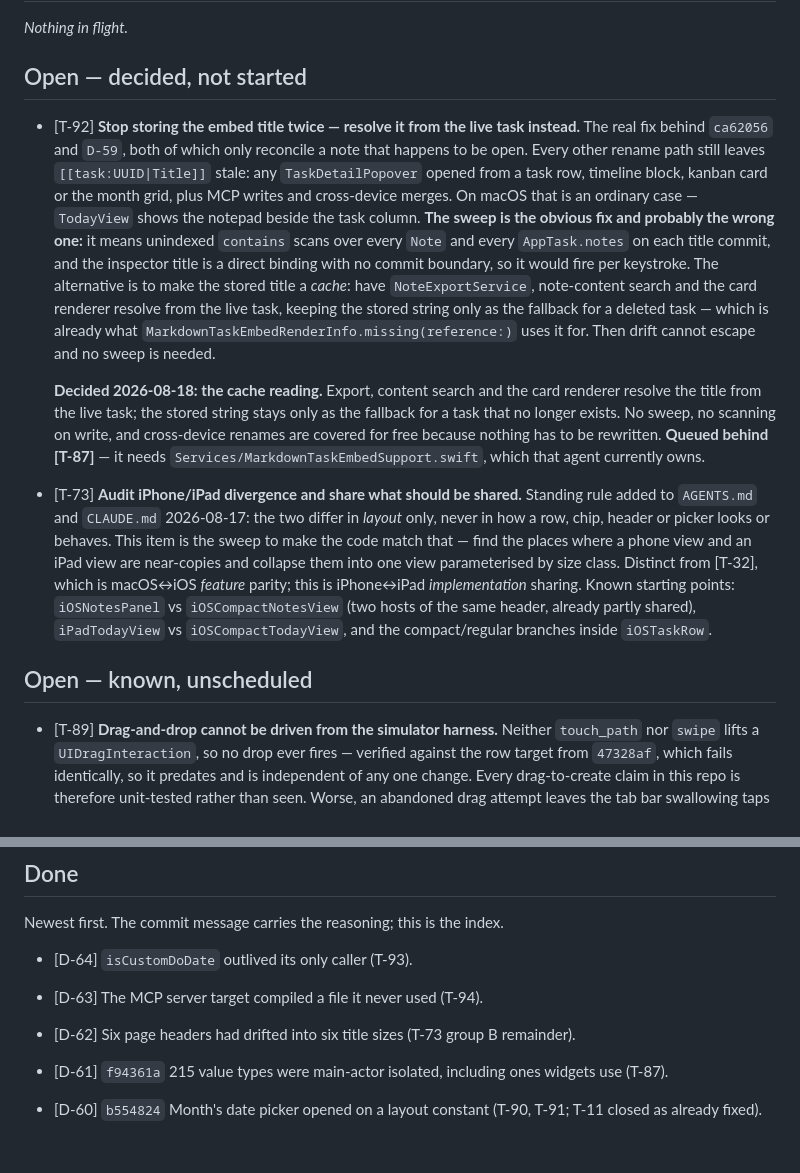
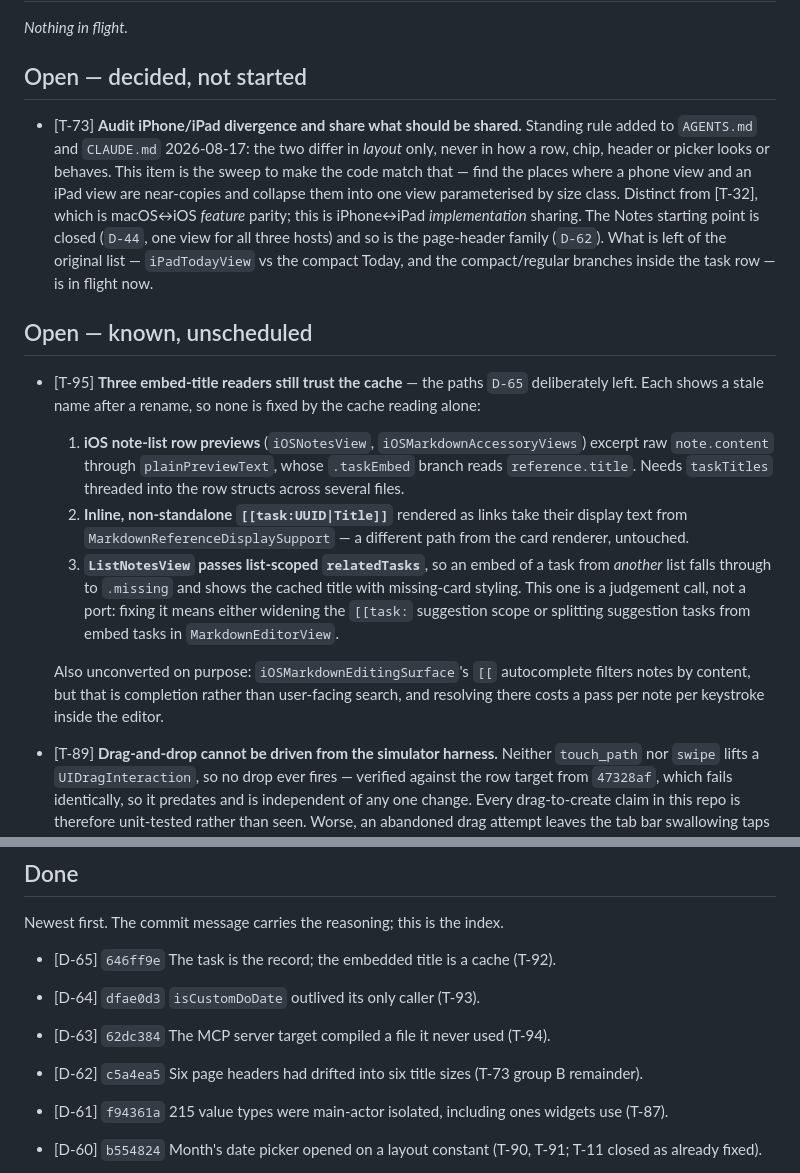
Before and after one commit to WilliamWeihaoran/cadence, a Markdown page: docs/TODO.md, 2 parts joined by grey strips. GitHub-like rendering; blank space fills up the shorter version.

Commit message:
Task list: T-92 done, and the three readers it left as T-95
D-65 converted export, note-content search and the card renderer. Three readers
still trust the cached title, and they were listed in a commit message where
nobody would find them again — so they get an id.

Co-Authored-By: Claude Opus 5 <noreply@anthropic.com>

```diff
--- a/docs/TODO.md
+++ b/docs/TODO.md
@@ -33,36 +33,34 @@ _Nothing in flight._
 
 ## Open — decided, not started
 
-- [T-92] **Stop storing the embed title twice — resolve it from the live task instead.** The real fix
-  behind `ca62056` and `D-59`, both of which only reconcile a note that happens to be open. Every
-  other rename path still leaves `[[task:UUID|Title]]` stale: any `TaskDetailPopover` opened from a
-  task row, timeline block, kanban card or the month grid, plus MCP writes and cross-device merges.
-  On macOS that is an ordinary case — `TodayView` shows the notepad beside the task column.
-  **The sweep is the obvious fix and probably the wrong one:** it means unindexed `contains` scans
-  over every `Note` and every `AppTask.notes` on each title commit, and the inspector title is a
-  direct binding with no commit boundary, so it would fire per keystroke. The alternative is to make
-  the stored title a *cache*: have `NoteExportService`, note-content search and the card renderer
-  resolve from the live task, keeping the stored string only as the fallback for a deleted task —
-  which is already what `MarkdownTaskEmbedRenderInfo.missing(reference:)` uses it for. Then drift
-  cannot escape and no sweep is needed.
-
-  **Decided 2026-08-18: the cache reading.** Export, content search and the card renderer resolve
-  the title from the live task; the stored string stays only as the fallback for a task that no
-  longer exists. No sweep, no scanning on write, and cross-device renames are covered for free
-  because nothing has to be rewritten. **Queued behind [T-87]** — it needs
-  `Services/MarkdownTaskEmbedSupport.swift`, which that agent currently owns.
-
 - [T-73] **Audit iPhone/iPad divergence and share what should be shared.** Standing rule added to
   `AGENTS.md` and `CLAUDE.md` 2026-08-17: the two differ in *layout* only, never in how a row, chip,
   header or picker looks or behaves. This item is the sweep to make the code match that — find the
   places where a phone view and an iPad view are near-copies and collapse them into one view
   parameterised by size class. Distinct from [T-32], which is macOS↔iOS *feature* parity; this is
-  iPhone↔iPad *implementation* sharing. Known starting points: `iOSNotesPanel` vs
-  `iOSCompactNotesView` (two hosts of the same header, already partly shared),
-  `iPadTodayView` vs `iOSCompactTodayView`, and the compact/regular branches inside `iOSTaskRow`.
+  iPhone↔iPad *implementation* sharing. The Notes starting point is closed (`D-44`, one view for all
+  three hosts) and so is the page-header family (`D-62`). What is left of the original list —
+  `iPadTodayView` vs the compact Today, and the compact/regular branches inside the task row — is
+  in flight now.
 
 
 ## Open — known, unscheduled
+
+- [T-95] **Three embed-title readers still trust the cache** — the paths `D-65` deliberately left.
+  Each shows a stale name after a rename, so none is fixed by the cache reading alone:
+  1. **iOS note-list row previews** (`iOSNotesView`, `iOSMarkdownAccessoryViews`) excerpt raw
+     `note.content` through `plainPreviewText`, whose `.taskEmbed` branch reads `reference.title`.
+     Needs `taskTitles` threaded into the row structs across several files.
+  2. **Inline, non-standalone `[[task:UUID|Title]]`** rendered as links take their display text from
+     `MarkdownReferenceDisplaySupport` — a different path from the card renderer, untouched.
+  3. **`ListNotesView` passes list-scoped `relatedTasks`**, so an embed of a task from *another*
+     list falls through to `.missing` and shows the cached title with missing-card styling. This one
+     is a judgement call, not a port: fixing it means either widening the `[[task:` suggestion scope
+     or splitting suggestion tasks from embed tasks in `MarkdownEditorView`.
+
+  Also unconverted on purpose: `iOSMarkdownEditingSurface`'s `[[` autocomplete filters notes by
+  content, but that is completion rather than user-facing search, and resolving there costs a pass
+  per note per keystroke inside the editor.
 
 - [T-89] **Drag-and-drop cannot be driven from the simulator harness.** Neither `touch_path` nor
   `swipe` lifts a `UIDragInteraction`, so no drop ever fires — verified against the row target from
@@ -164,11 +162,13 @@ whoever picks these up, not a plan.
 
 Newest first. The commit message carries the reasoning; this is the index.
 
-- [D-64] `isCustomDoDate` outlived its only caller (T-93).
+- [D-65] `646ff9e` The task is the record; the embedded title is a cache (T-92).
 
-- [D-63] The MCP server target compiled a file it never used (T-94).
+- [D-64] `dfae0d3` `isCustomDoDate` outlived its only caller (T-93).
 
-- [D-62] Six page headers had drifted into six title sizes (T-73 group B remainder).
+- [D-63] `62dc384` The MCP server target compiled a file it never used (T-94).
+
+- [D-62] `c5a4ea5` Six page headers had drifted into six title sizes (T-73 group B remainder).
 
 - [D-61] `f94361a` 215 value types were main-actor isolated, including ones widgets use (T-87).
 
```
